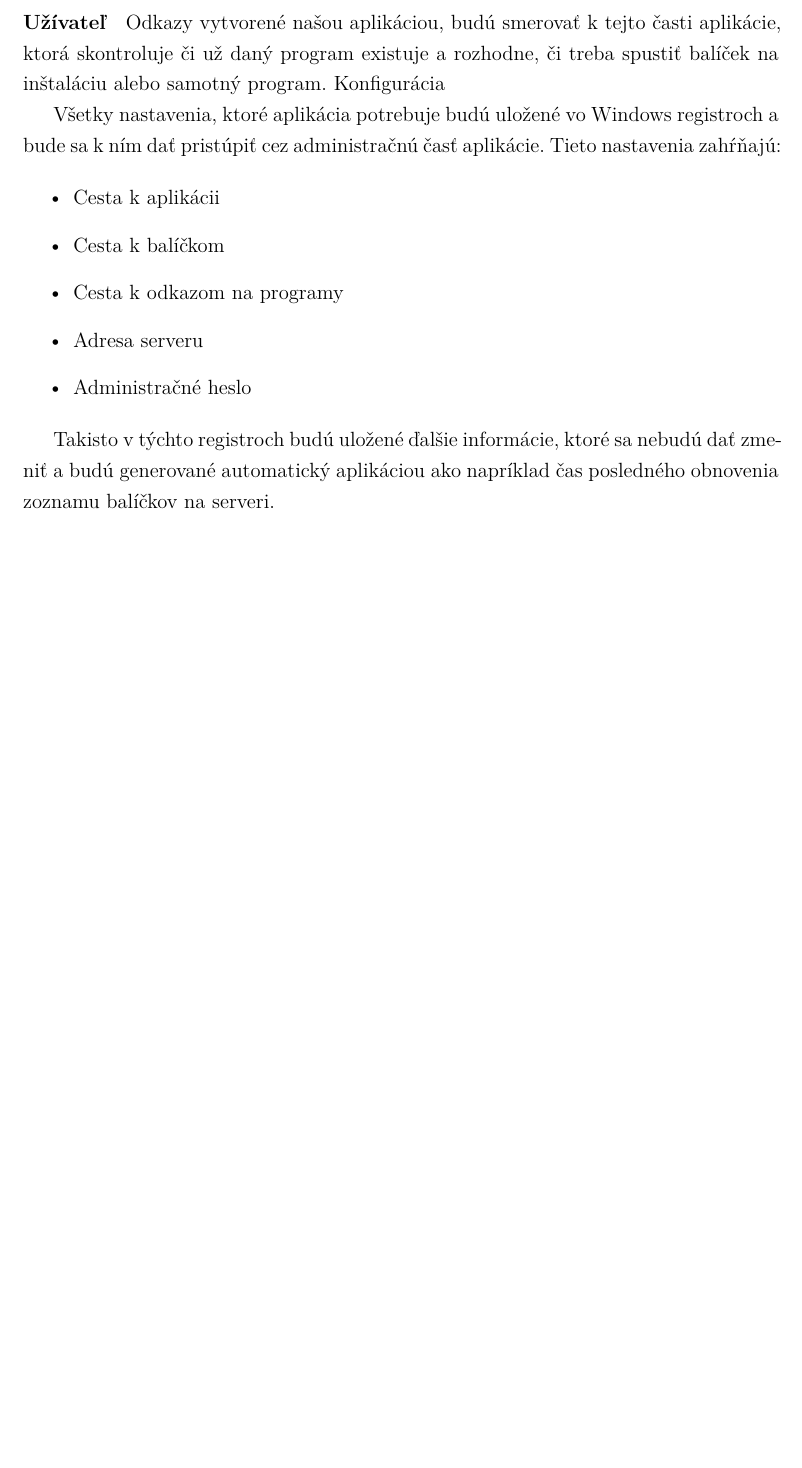
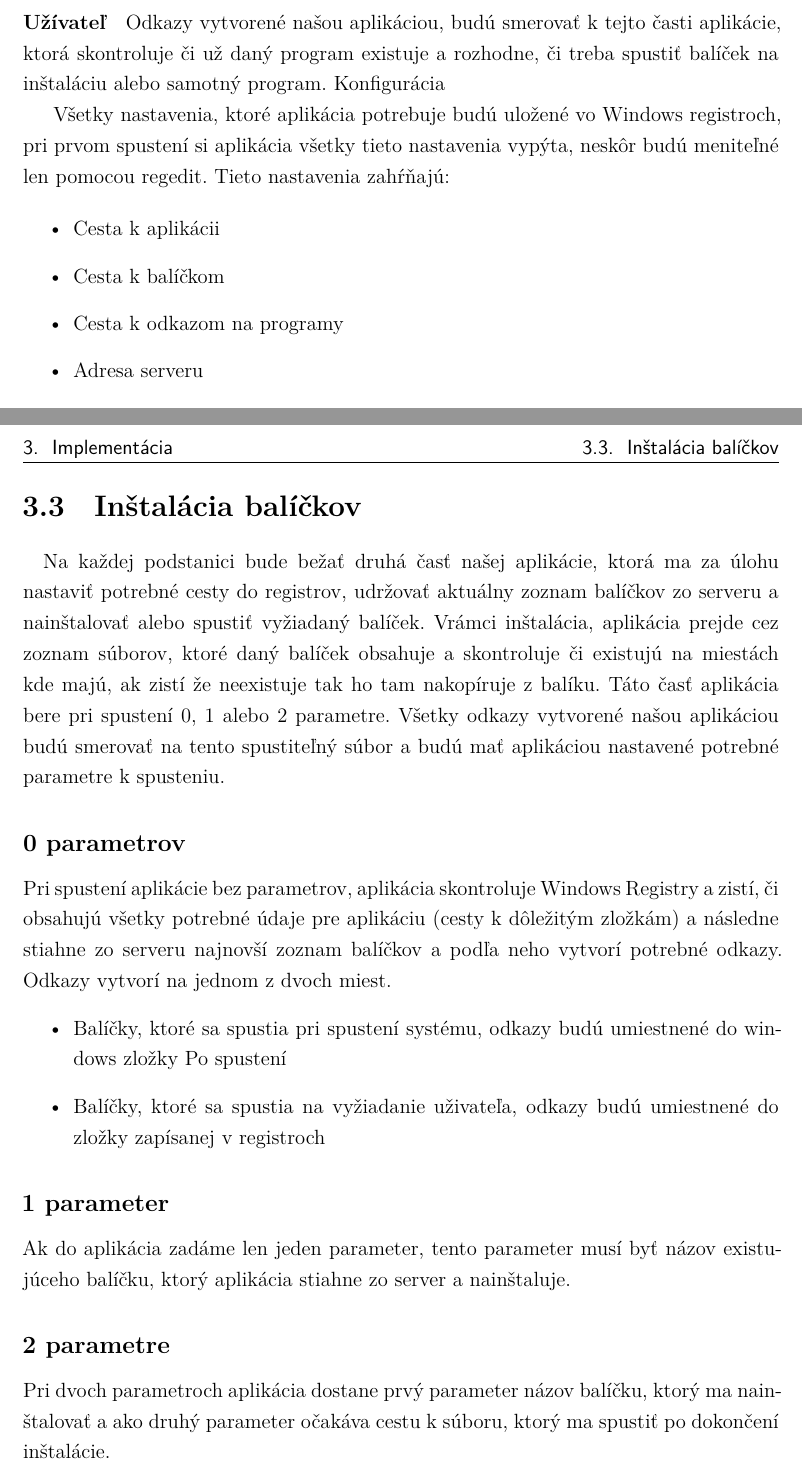
Before and after one commit to Wryxo/bakalarka_text, a LaTeX thesis (main.tex, which reads 01-navrh.tex, 03-implementacia.tex): part of page 13 of 18 before the commit and two parts of pages 13 and 17 of 19 after it, the two joined at a grey line, cut so that both start at the same text, the shorter picture padded with empty space. The pictures show the PDF file main.pdf that the author committed with the source.

Commit message:
Signed-off-by: Wryxo <wryxsk@gmail.com>

```diff
--- a/01-navrh.tex
+++ b/01-navrh.tex
@@ -84,14 +52,11 @@ Po spustení tejto časti aplikácie, bude administrátor prezentovaný aplikác
 Odkazy vytvorené našou aplikáciou, budú smerovať k tejto časti aplikácie, ktorá skontroluje či už daný program existuje a rozhodne, či treba spustiť balíček na inštaláciu alebo samotný program.
 Konfigurácia
 
-Všetky nastavenia, ktoré aplikácia potrebuje budú uložené vo Windows registroch a bude sa k ním dať pristúpiť cez administračnú časť aplikácie. Tieto nastavenia zahŕňajú:
+Všetky nastavenia, ktoré aplikácia potrebuje budú uložené vo Windows registroch, pri prvom spustení si aplikácia všetky tieto nastavenia vypýta, neskôr budú meniteľné len pomocou regedit. Tieto nastavenia zahŕňajú:
 
 \begin{itemize}
 \item Cesta k aplikácii
 \item Cesta k balíčkom
 \item Cesta k odkazom na programy
 \item Adresa serveru
-\item Administračné heslo
 \end{itemize}
-
-Takisto v týchto registroch budú uložené ďalšie informácie, ktoré sa nebudú dať zmeniť a budú generované automatický aplikáciou ako napríklad čas posledného obnovenia zoznamu balíčkov na serveri.
--- a/03-implementacia.tex
+++ b/03-implementacia.tex
@@ -44,3 +44,21 @@ foreach (DriveInfo d in allDrives)
 \section{Rozdiel registrov}
 \paragraph{}
 K hodnotám registrov, ktoré program vytvoril alebo zmenil sa dostaneme pomocou vytvorenia rozdielu pôvodných registrov a registrov po nainštalovaní programu. K tomuto použijeme algoritmus na nájdenie najdlhšej spoločnej sekvencie, tento algoritmus nebudeme implementovať ale použijeme implementáciu **referencia**. Tento kus kódu dostane na vstup 2 textové súbory a vráti nám riadky v ktorých sa odlišujú. Ako vstup mu teda dodáme výpisy registrov v štandardnom formáte vytvorené pomocou program regedit. Ako výstup dostane výpis nových kľúčov a ich hodnôt vo formáte, ktorý program regedit dokáže prečítať a vytvoriť dané kľúče v registroch. Problém avšak vzniká ak inštalácia zmení hodnotu už vytvoreného kľúča, pretože algoritmus rozpozná zmenu len na riadku priamo s novom hodnotou a nie definíciou kľúča, ktorá bude vtedy identická s tou pred inštaláciou. Tento problém budeme musieť neskôr odstrániť, zatiaľ ho však odignorujeme, vzhľadom na to, že podľa prieskumu nie mnoho programov upravuje počas inštalácie predtým vytvorené registre.
+
+\section{Inštalácia balíčkov}
+\paragraph{}
+
+Na každej podstanici bude bežať druhá časť našej aplikácie, ktorá ma za úlohu nastaviť potrebné cesty do registrov, udržovať aktuálny zoznam balíčkov zo serveru a nainštalovať alebo spustiť vyžiadaný balíček. Vrámci inštalácia, aplikácia prejde cez zoznam súborov, ktoré daný balíček obsahuje a skontroluje či existujú na miestách kde majú, ak zistí že neexistuje tak ho tam nakopíruje z balíku. Táto časť aplikácia bere pri spustení 0, 1 alebo 2 parametre. Všetky odkazy vytvorené našou aplikáciou budú smerovať na tento spustiteľný súbor a budú mať aplikáciou nastavené potrebné parametre k spusteniu.
+
+\subsection{0 parametrov}
+Pri spustení aplikácie bez parametrov, aplikácia skontroluje Windows Registry a zistí, či obsahujú všetky potrebné údaje pre aplikáciu (cesty k dôležitým zložkám) a následne stiahne zo serveru najnovší zoznam balíčkov a podľa neho vytvorí potrebné odkazy. Odkazy vytvorí na jednom z dvoch miest.
+\begin{itemize}
+\item Balíčky, ktoré sa spustia pri spustení systému, odkazy budú umiestnené do windows zložky Po spustení
+\item Balíčky, ktoré sa spustia na vyžiadanie uživateľa, odkazy budú umiestnené do zložky zapísanej v registroch
+\end{itemize}
+
+\subsection{1 parameter}
+Ak do aplikácia zadáme len jeden parameter, tento parameter musí byť názov existujúceho balíčku, ktorý aplikácia stiahne zo server a nainštaluje.
+
+\subsection{2 parametre}
+Pri dvoch parametroch aplikácia dostane prvý parameter názov balíčku, ktorý ma nainštalovať a ako druhý parameter očakáva cestu k súboru, ktorý ma spustiť po dokončení inštalácie.
```
Also changed, not shown: main.pdf, 01-navrh.tex (34 more changed lines), 03-implementacia.tex (2 more changed lines).
